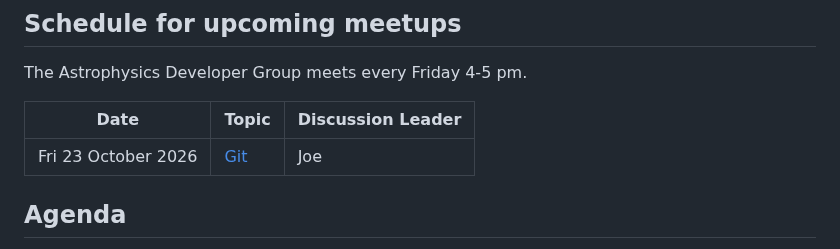
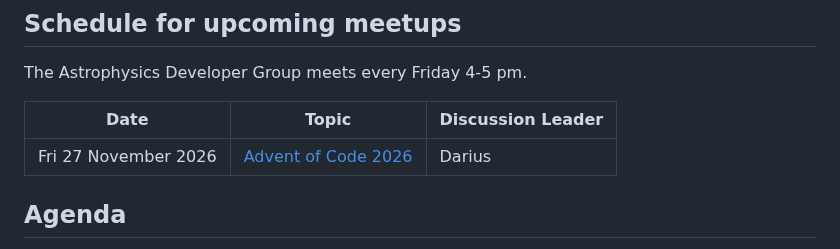
Before and after one commit to astro-group-bristol/developer-group, a Markdown page: README.md, the part around one of its changes. GitHub-like rendering.

```diff
--- a/README.md
+++ b/README.md
@@ -8,7 +8,7 @@ The Astrophysics Developer Group meets every Friday 4-5 pm.
 
 | Date             | Topic                                                                                                         | Discussion Leader |
 | ---------------- | ------------------------------------------------------------------------------------------------------------- | ----------------- |
-| Fri 23 October 2026 | [Git](https://github.com/astro-group-bristol/developer-group/issues/160)| Joe |
+| Fri 27 November 2026 | [Advent of Code 2026](https://github.com/astro-group-bristol/developer-group/issues/150)| Darius |
 
 ## Agenda
 
```
Also changed, not shown: other parts of README.md (+2 -1 lines).
